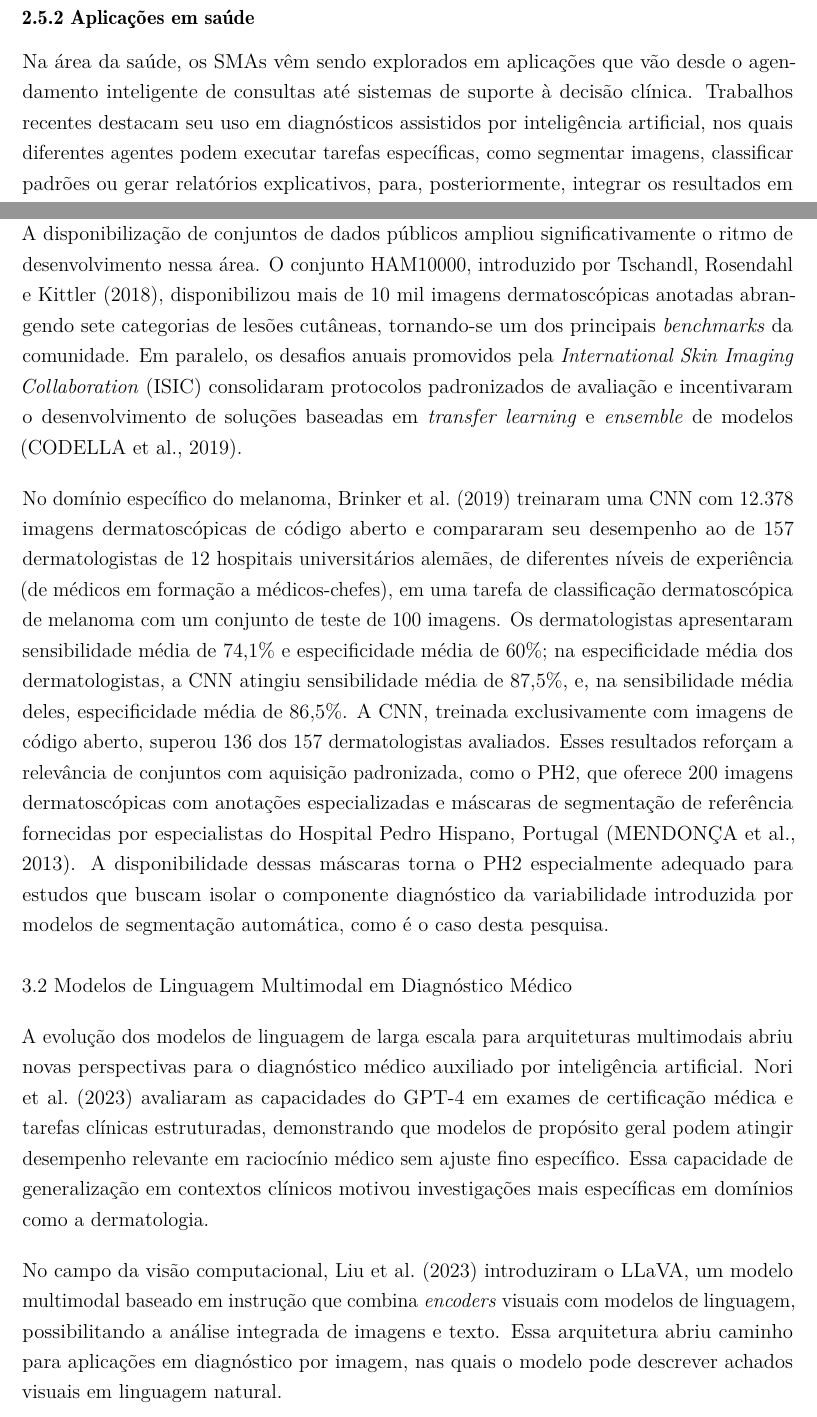
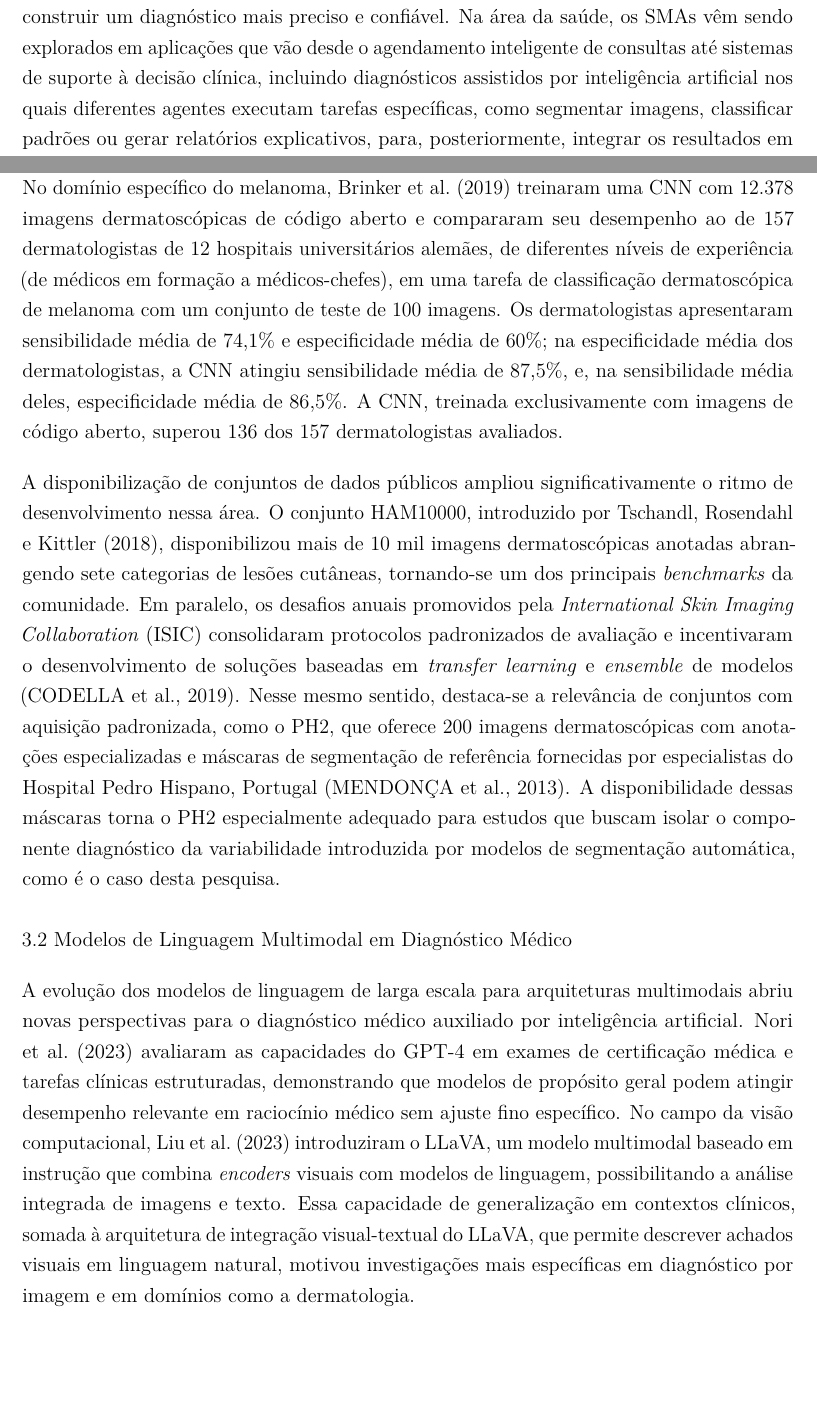
Before and after one commit to andrey-alexandre/mestrado_dissertacao, a LaTeX thesis (main.tex, which reads tex/referencialteorico.tex, tex/trabalhosCorrelatos.tex): two parts of pages 36 and 39 of 72 before the commit and two parts of pages 35 and 39 of 72 after it, joined at a grey line, cut at the place of the change, the shorter picture padded with empty space. Compiled offline with pdfLaTeX.

Commit message:
fix: A11

```diff
--- a/tex/referencialteorico.tex
+++ b/tex/referencialteorico.tex
@@ -232,11 +224,6 @@ Essas limitações indicam que os LLMs devem ser considerados ferramentas de apo
 Sistemas Multiagentes (SMAs) são compostos por múltiplas entidades autônomas, denominadas agentes, que interagem em um ambiente compartilhado para resolver problemas complexos de forma cooperativa ou competitiva. Cada agente é caracterizado por sua autonomia, capacidade de percepção do ambiente, habilidade de comunicação e competência para tomar decisões baseadas em objetivos individuais ou coletivos \cite{wooldridge2009introduction}. Diferentemente de sistemas centralizados, os SMAs apresentam maior robustez e escalabilidade, uma vez que o comportamento global emerge da interação distribuída entre agentes especializados, sem a necessidade de um controle único.
 
-A aplicação desse paradigma no domínio médico apresenta paralelos diretos com a prática clínica interdisciplinar, na qual profissionais de diferentes especialidades colaboram para construir um diagnóstico mais preciso e confiável \cite{ke2024mitigating}. A combinação de agentes especializados amplia a capacidade de análise do sistema, permitindo que múltiplos métodos de raciocínio,  quantitativos, heurísticos e linguísticos,  atuem de forma complementar. Assim, o uso de sistemas multiagentes em saúde favorece a criação de diagnósticos mais interpretáveis, auditáveis e resilientes a falhas locais, além de oferecer uma estrutura natural para incorporar novas modalidades de dados e agentes de validação.
-
-
-\subsection{Aplicações em saúde}
-
-Na área da saúde, os SMAs vêm sendo explorados em aplicações que vão desde o agendamento inteligente de consultas até sistemas de suporte à decisão clínica. Trabalhos recentes destacam seu uso em diagnósticos assistidos por inteligência artificial, nos quais diferentes agentes podem executar tarefas específicas,  como segmentar imagens, classificar padrões ou gerar relatórios explicativos,  para, posteriormente, integrar os resultados em uma síntese unificada \cite{ke2024mitigating}.
+A aplicação desse paradigma no domínio médico apresenta paralelos diretos com a prática clínica interdisciplinar, na qual profissionais de diferentes especialidades colaboram para construir um diagnóstico mais preciso e confiável. Na área da saúde, os SMAs vêm sendo explorados em aplicações que vão desde o agendamento inteligente de consultas até sistemas de suporte à decisão clínica, incluindo diagnósticos assistidos por inteligência artificial nos quais diferentes agentes executam tarefas específicas, como segmentar imagens, classificar padrões ou gerar relatórios explicativos, para, posteriormente, integrar os resultados em uma síntese unificada \cite{ke2024mitigating}. Essa combinação de agentes especializados amplia a capacidade de análise do sistema, permitindo que múltiplos métodos de raciocínio,  quantitativos, heurísticos e linguísticos,  atuem de forma complementar. Assim, o uso de sistemas multiagentes em saúde favorece a criação de diagnósticos mais interpretáveis, auditáveis e resilientes a falhas locais, além de oferecer uma estrutura natural para incorporar novas modalidades de dados e agentes de validação.
 
 Em dermatologia, a aplicação de arquiteturas multiagentes mostra-se promissora, pois permite simular o processo de avaliação de uma junta médica virtual: agentes especializados em diferentes protocolos clínicos podem fornecer pareceres independentes sobre uma mesma lesão cutânea, enquanto um agente integrador consolida essas opiniões em um relatório unificado. Essa abordagem reflete práticas clínicas reais de revisão por pares e contribui para maior transparência e auditabilidade em diagnósticos automatizados.
 
--- a/tex/trabalhosCorrelatos.tex
+++ b/tex/trabalhosCorrelatos.tex
@@ -9,15 +9,13 @@ A aplicação de redes neurais convolucionais ao diagnóstico de lesões cutâne
 
 \citeonline{haenssle2018man} aprofundaram essa análise ao comparar uma CNN de arquitetura Inception v4 com 58 dermatologistas de 17 países, convidados por meio de listas de e-mail da International Dermoscopy Society, dos quais 30 foram classificados como \textit{experts} (mais de cinco anos de experiência em dermatoscopia), na classificação de nevos melanocíticos e melanomas. O conjunto de teste reuniu 100 imagens dermatoscópicas, selecionadas por dois dermatologistas experientes entre 300 imagens por apresentarem maior dificuldade diagnóstica, e foi avaliado em dois níveis de informação: apenas dermatoscopia (nível I) e dermatoscopia associada a dados clínicos (nível II). Nessas condições, a CNN atingiu especificidade de 82,5\%, superior à dos dermatologistas nos níveis I e II (71,3\% e 75,7\%, respectivamente, para sensibilidades equivalentes de 86,6\% e 88,9\%), e AUC-ROC de 0,86, superior à área ROC média dos dermatologistas no nível I (0,79) e no nível II (0,82). Esses achados reforçam o potencial clínico dos modelos supervisionados, especialmente quando treinados em conjuntos de dados de grande escala e alta qualidade.
 
-A disponibilização de conjuntos de dados públicos ampliou significativamente o ritmo de desenvolvimento nessa área. O conjunto HAM10000, introduzido por \citeonline{tschandl2018ham10000}, disponibilizou mais de 10 mil imagens dermatoscópicas anotadas abrangendo sete categorias de lesões cutâneas, tornando-se um dos principais \textit{benchmarks} da comunidade. Em paralelo, os desafios anuais promovidos pela \textit{International Skin Imaging Collaboration} (ISIC) consolidaram protocolos padronizados de avaliação e incentivaram o desenvolvimento de soluções baseadas em \textit{transfer learning} e \textit{ensemble} de modelos \cite{codella2019skin}.
+No domínio específico do melanoma, \citeonline{brinker2019deep} treinaram uma CNN com 12.378 imagens dermatoscópicas de código aberto e compararam seu desempenho ao de 157 dermatologistas de 12 hospitais universitários alemães, de diferentes níveis de experiência (de médicos em formação a médicos-chefes), em uma tarefa de classificação dermatoscópica de melanoma com um conjunto de teste de 100 imagens. Os dermatologistas apresentaram sensibilidade média de 74,1\% e especificidade média de 60\%; na especificidade média dos dermatologistas, a CNN atingiu sensibilidade média de 87,5\%, e, na sensibilidade média deles, especificidade média de 86,5\%. A CNN, treinada exclusivamente com imagens de código aberto, superou 136 dos 157 dermatologistas avaliados.
 
-No domínio específico do melanoma, \citeonline{brinker2019deep} treinaram uma CNN com 12.378 imagens dermatoscópicas de código aberto e compararam seu desempenho ao de 157 dermatologistas de 12 hospitais universitários alemães, de diferentes níveis de experiência (de médicos em formação a médicos-chefes), em uma tarefa de classificação dermatoscópica de melanoma com um conjunto de teste de 100 imagens. Os dermatologistas apresentaram sensibilidade média de 74,1\% e especificidade média de 60\%; na especificidade média dos dermatologistas, a CNN atingiu sensibilidade média de 87,5\%, e, na sensibilidade média deles, especificidade média de 86,5\%. A CNN, treinada exclusivamente com imagens de código aberto, superou 136 dos 157 dermatologistas avaliados. Esses resultados reforçam a relevância de conjuntos com aquisição padronizada, como o PH2, que oferece 200 imagens dermatoscópicas com anotações especializadas e máscaras de segmentação de referência fornecidas por especialistas do Hospital Pedro Hispano, Portugal \cite{mendonca2013ph2}. A disponibilidade dessas máscaras torna o PH2 especialmente adequado para estudos que buscam isolar o componente diagnóstico da variabilidade introduzida por modelos de segmentação automática, como é o caso desta pesquisa.
+A disponibilização de conjuntos de dados públicos ampliou significativamente o ritmo de desenvolvimento nessa área. O conjunto HAM10000, introduzido por \citeonline{tschandl2018ham10000}, disponibilizou mais de 10 mil imagens dermatoscópicas anotadas abrangendo sete categorias de lesões cutâneas, tornando-se um dos principais \textit{benchmarks} da comunidade. Em paralelo, os desafios anuais promovidos pela \textit{International Skin Imaging Collaboration} (ISIC) consolidaram protocolos padronizados de avaliação e incentivaram o desenvolvimento de soluções baseadas em \textit{transfer learning} e \textit{ensemble} de modelos \cite{codella2019skin}. Nesse mesmo sentido, destaca-se a relevância de conjuntos com aquisição padronizada, como o PH2, que oferece 200 imagens dermatoscópicas com anotações especializadas e máscaras de segmentação de referência fornecidas por especialistas do Hospital Pedro Hispano, Portugal \cite{mendonca2013ph2}. A disponibilidade dessas máscaras torna o PH2 especialmente adequado para estudos que buscam isolar o componente diagnóstico da variabilidade introduzida por modelos de segmentação automática, como é o caso desta pesquisa.
 
 
 \section{Modelos de Linguagem Multimodal em Diagnóstico Médico}
 
-A evolução dos modelos de linguagem de larga escala para arquiteturas multimodais abriu novas perspectivas para o diagnóstico médico auxiliado por inteligência artificial. \citeonline{nori2023capabilitiesgpt4medicalchallenge} avaliaram as capacidades do GPT-4 em exames de certificação médica e tarefas clínicas estruturadas, demonstrando que modelos de propósito geral podem atingir desempenho relevante em raciocínio médico sem ajuste fino específico. Essa capacidade de generalização em contextos clínicos motivou investigações mais específicas em domínios como a dermatologia.
-
-No campo da visão computacional, \citeonline{liu2023visual} introduziram o LLaVA, um modelo multimodal baseado em instrução que combina \textit{encoders} visuais com modelos de linguagem, possibilitando a análise integrada de imagens e texto. Essa arquitetura abriu caminho para aplicações em diagnóstico por imagem, nas quais o modelo pode descrever achados visuais em linguagem natural.
+A evolução dos modelos de linguagem de larga escala para arquiteturas multimodais abriu novas perspectivas para o diagnóstico médico auxiliado por inteligência artificial. \citeonline{nori2023capabilitiesgpt4medicalchallenge} avaliaram as capacidades do GPT-4 em exames de certificação médica e tarefas clínicas estruturadas, demonstrando que modelos de propósito geral podem atingir desempenho relevante em raciocínio médico sem ajuste fino específico. No campo da visão computacional, \citeonline{liu2023visual} introduziram o LLaVA, um modelo multimodal baseado em instrução que combina \textit{encoders} visuais com modelos de linguagem, possibilitando a análise integrada de imagens e texto. Essa capacidade de generalização em contextos clínicos, somada à arquitetura de integração visual-textual do LLaVA, que permite descrever achados visuais em linguagem natural, motivou investigações mais específicas em diagnóstico por imagem e em domínios como a dermatologia.
 
 Especificamente em dermatologia, \citeonline{vashisht2024umassbionlpmediqam3g2024dermprompt} avaliaram sistematicamente estratégias de engenharia de \textit{prompts} com GPT-4V para o diagnóstico dermatológico por meio do DermPrompt, demonstrando que a estruturação do raciocínio clínico no \textit{prompt} melhora a precisão diagnóstica e gera respostas mais auditáveis em relação a classificadores tradicionais de ponta a ponta. \citeonline{wang2023chatcadinteractivecomputeraideddiagnosis} propuseram o ChatCAD, um sistema de diagnóstico assistido por computador que incorpora LLMs para geração de relatórios em linguagem natural a partir de imagens médicas, melhorando a comunicação entre o sistema e os profissionais de saúde.
```
Also changed, not shown: tex/referencialteorico.tex (14 more changed lines), tex/trabalhosCorrelatos.tex (14 more changed lines).
